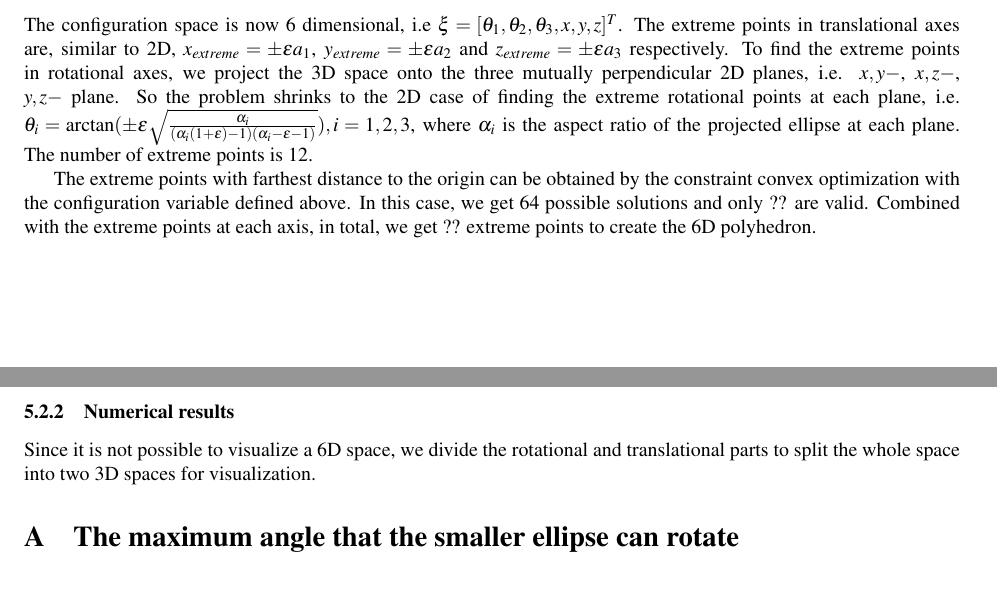
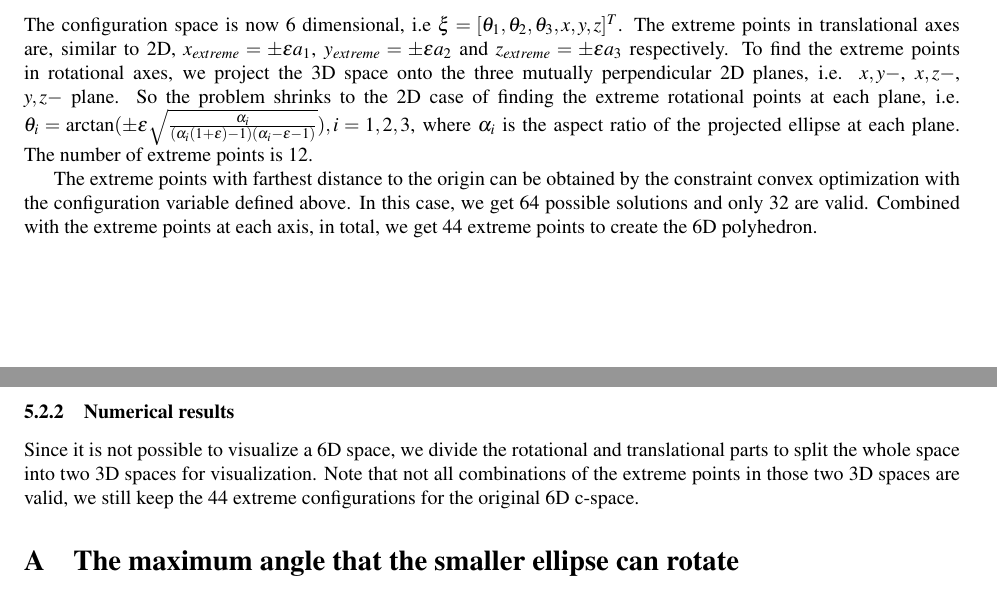
Before and after one commit to ChirikjianLab/hrm, a LaTeX document (doc/ConnectBetweenDiffLayers/Heuristic KC/KC_summary.tex): two parts of pages 4 and 5 of 7, joined at a grey line, cut so that both start at the same text. Compiled offline with pdfLaTeX.

Commit message:
KC summary updated

```diff
--- a/doc/ConnectBetweenDiffLayers/Heuristic KC/KC_summary.tex
+++ b/doc/ConnectBetweenDiffLayers/Heuristic KC/KC_summary.tex
@@ -185,10 +185,10 @@ In this section, we investigate the examples of the allowable motion c-space in
 \subsubsection{Mathematical settings}
 The configuration space is now 6 dimensional, i.e $\xi = [\theta_1,\theta_2,\theta_3,x,y,z]^T$. The extreme points in translational axes are, similar to 2D, $x_{extreme} = \pm \epsilon a_1$, $y_{extreme} = \pm \epsilon a_2$ and $z_{extreme} = \pm \epsilon a_3$ respectively. To find the extreme points in rotational axes, we project the 3D space onto the three mutually perpendicular 2D planes, i.e. $x,y-$, $x,z-$, $y,z-$ plane. So the problem shrinks to the 2D case of finding the extreme rotational points at each plane, i.e. $\theta_i = \arctan(\pm \epsilon \sqrt{\frac{\alpha_i}{(\alpha_i(1+\epsilon)-1) (\alpha_i - \epsilon - 1)}}), i = 1,2,3$, where $\alpha_i$ is the aspect ratio of the projected ellipse at each plane. The number of extreme points is 12.
 
-The extreme points with farthest distance to the origin can be obtained by the constraint convex optimization with the configuration variable defined above. In this case, we get 64 possible solutions and only ?? are valid. Combined with the extreme points at each axis, in total, we get ?? extreme points to create the 6D polyhedron.
+The extreme points with farthest distance to the origin can be obtained by the constraint convex optimization with the configuration variable defined above. In this case, we get 64 possible solutions and only 32 are valid. Combined with the extreme points at each axis, in total, we get 44 extreme points to create the 6D polyhedron.
 
 \subsubsection{Numerical results}
-Since it is not possible to visualize a 6D space, we divide the rotational and translational parts to split the whole space into two 3D spaces for visualization.
+Since it is not possible to visualize a 6D space, we divide the rotational and translational parts to split the whole space into two 3D spaces for visualization. Note that not all combinations of the extreme points in those two 3D spaces are valid, we still keep the 44 extreme configurations for the original 6D c-space.
 
 
 
```
Also changed, not shown: doc/ConnectBetweenDiffLayers/Heuristic KC/KC_summary.pdf, 3 other files.
